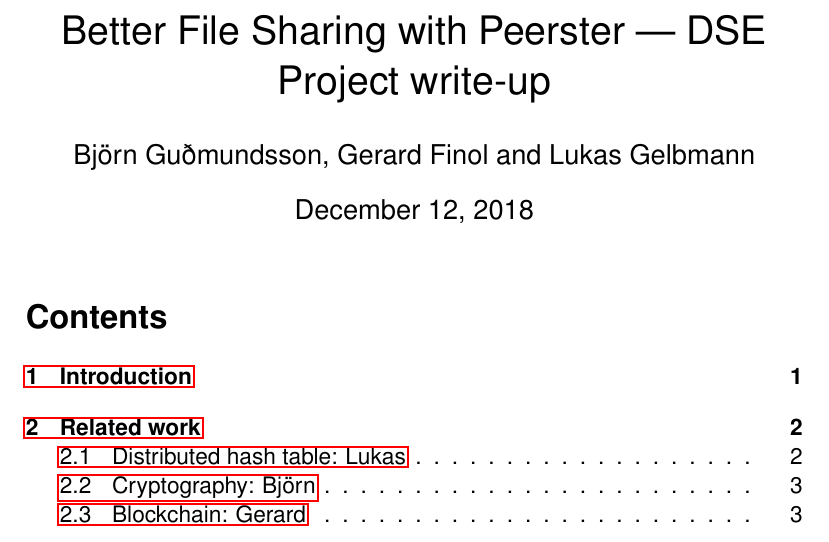
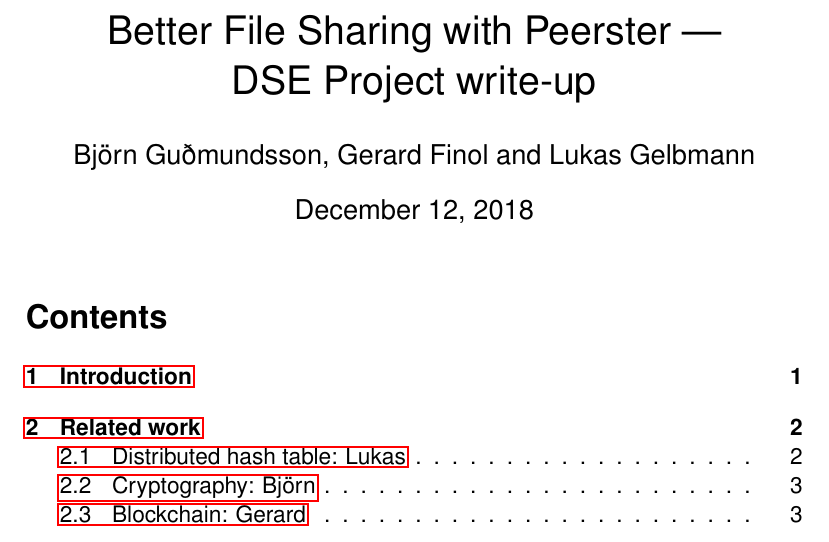
Before and after one commit to BjornGudmundsson/Peerster, a LaTeX document (docs/writeup.tex): part of page 1 of 6, cut so that both start at the same text. Compiled offline with pdfLaTeX.

Commit message:
Add a newline in the writeup title

```diff
--- a/docs/writeup.tex
+++ b/docs/writeup.tex
@@ -7,7 +7,7 @@
 \usepackage[utf8]{inputenc}
 \usepackage[draft=false]{hyperref}
 
-\title{Better File Sharing with Peerster~--- DSE Project write-up}
+\title{Better File Sharing with Peerster~---\\DSE Project write-up}
 \author{Björn Guðmundsson, Gerard Finol and Lukas Gelbmann}
 \date{December~12, 2018}
 
```
